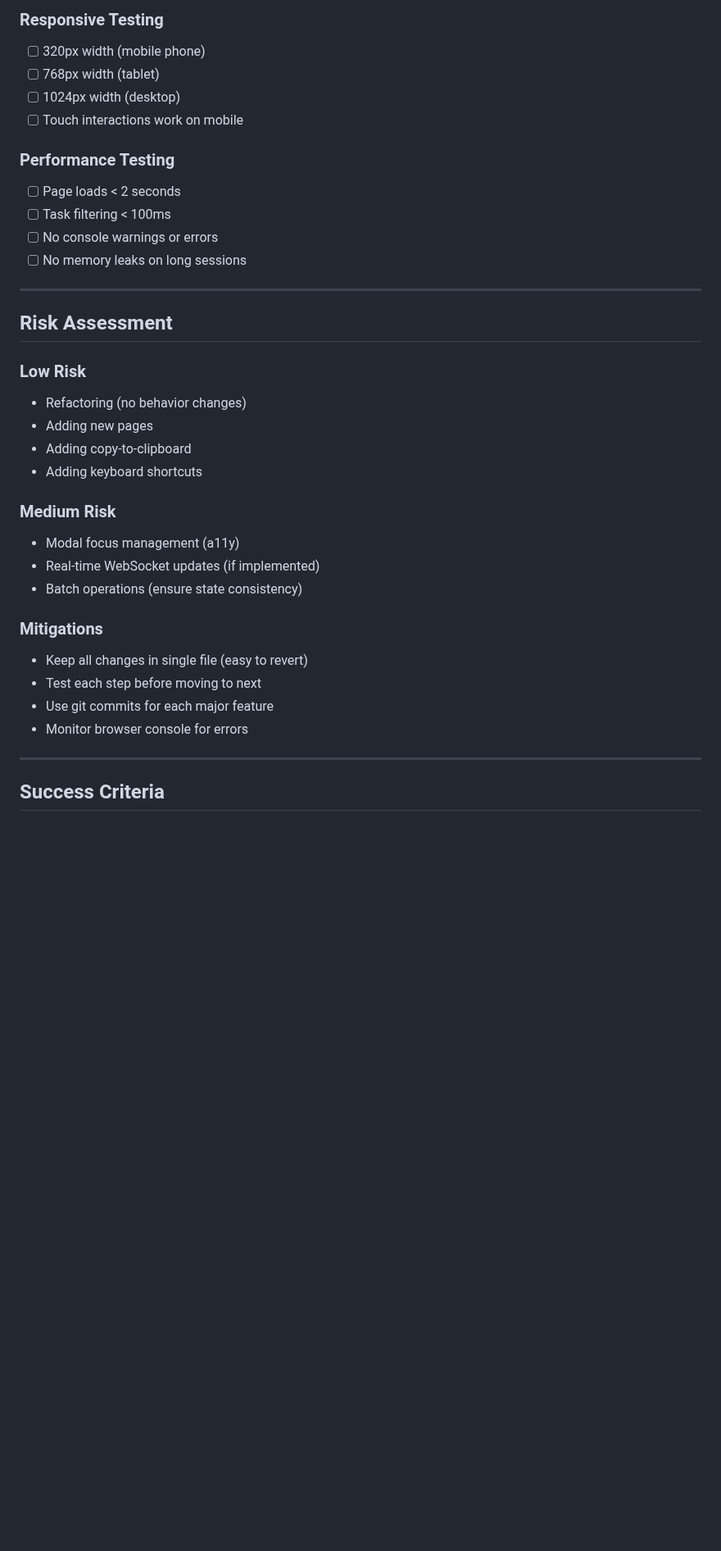
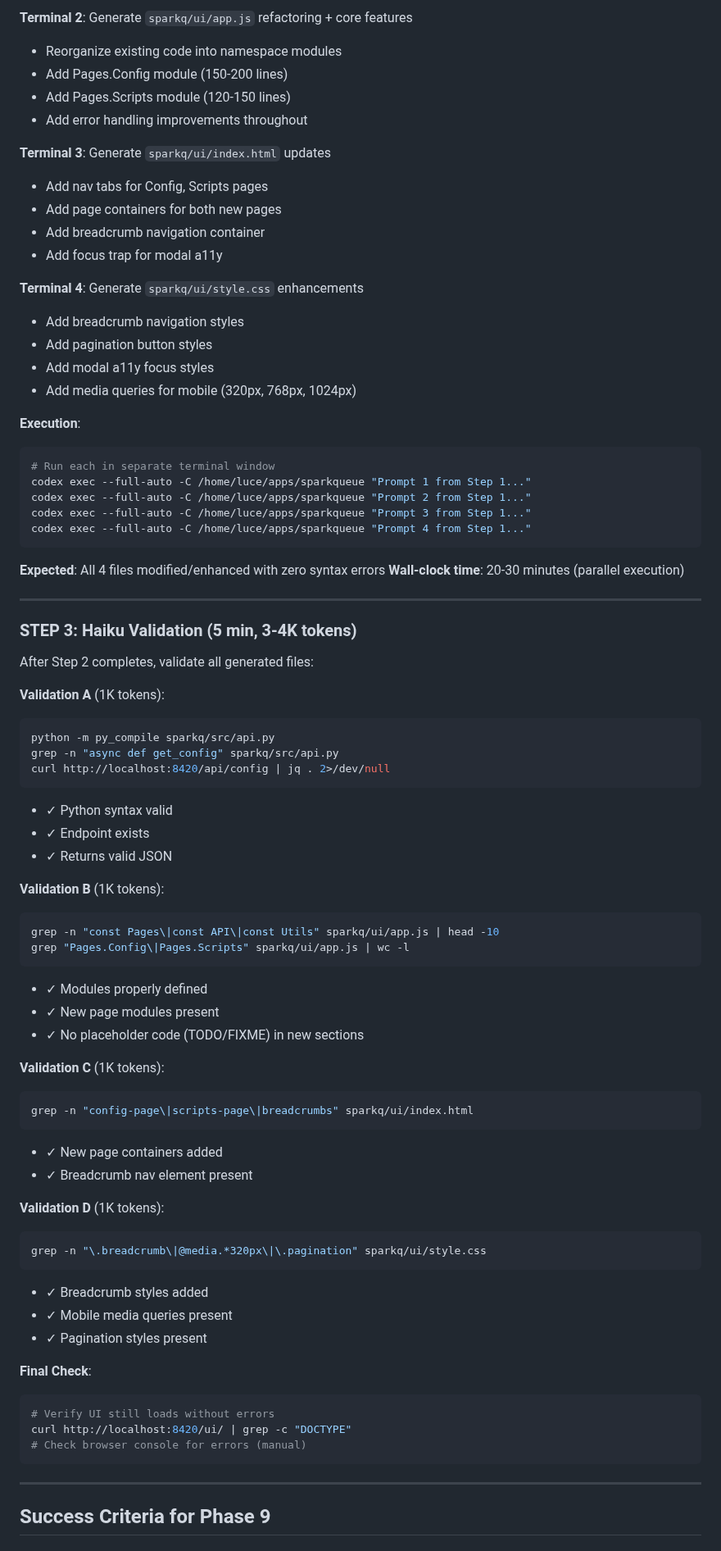
Before and after one commit to lucebryan3000/sparkq_poc, a Markdown page: .claude/PHASE_9_IMPLEMENTATION_PLAN.md, the part around one of its changes. Shown at 82% size. GitHub-like rendering; blank space fills up the shorter version.

Commit message:
docs: Rewrite Phase 9 plan using Codex optimization playbook - Complete Orchestration Pattern

````diff
--- a/.claude/PHASE_9_IMPLEMENTATION_PLAN.md
+++ b/.claude/PHASE_9_IMPLEMENTATION_PLAN.md
@@ -556,38 +318,82 @@ Pages.Sessions.renderSessionDetail = async function(sessionId) {
 
-### Responsive Testing
-- [ ] 320px width (mobile phone)
-- [ ] 768px width (tablet)
-- [ ] 1024px width (desktop)
-- [ ] Touch interactions work on mobile
+**Terminal 2**: Generate `sparkq/ui/app.js` refactoring + core features
+- Reorganize existing code into namespace modules
+- Add Pages.Config module (150-200 lines)
+- Add Pages.Scripts module (120-150 lines)
+- Add error handling improvements throughout
 
-### Performance Testing
-- [ ] Page loads < 2 seconds
-- [ ] Task filtering < 100ms
-- [ ] No console warnings or errors
-- [ ] No memory leaks on long sessions
+**Terminal 3**: Generate `sparkq/ui/index.html` updates
+- Add nav tabs for Config, Scripts pages
+- Add page containers for both new pages
+- Add breadcrumb navigation container
+- Add focus trap for modal a11y
+
+**Terminal 4**: Generate `sparkq/ui/style.css` enhancements
+- Add breadcrumb navigation styles
+- Add pagination button styles
+- Add modal a11y focus styles
+- Add media queries for mobile (320px, 768px, 1024px)
+
+**Execution**:
+```bash
+# Run each in separate terminal window
+codex exec --full-auto -C /home/luce/apps/sparkqueue "Prompt 1 from Step 1..."
+codex exec --full-auto -C /home/luce/apps/sparkqueue "Prompt 2 from Step 1..."
+codex exec --full-auto -C /home/luce/apps/sparkqueue "Prompt 3 from Step 1..."
+codex exec --full-auto -C /home/luce/apps/sparkqueue "Prompt 4 from Step 1..."
+```
+
+**Expected**: All 4 files modified/enhanced with zero syntax errors
+**Wall-clock time**: 20-30 minutes (parallel execution)
 
 ---
 
-## Risk Assessment
+### STEP 3: Haiku Validation (5 min, 3-4K tokens)
 
-### Low Risk
-- Refactoring (no behavior changes)
-- Adding new pages
-- Adding copy-to-clipboard
-- Adding keyboard shortcuts
+After Step 2 completes, validate all generated files:
 
-### Medium Risk
-- Modal focus management (a11y)
-- Real-time WebSocket updates (if implemented)
-- Batch operations (ensure state consistency)
+**Validation A** (1K tokens):
+```bash
+python -m py_compile sparkq/src/api.py
+grep -n "async def get_config" sparkq/src/api.py
+curl http://localhost:8420/api/config | jq . 2>/dev/null
+```
+- ✓ Python syntax valid
+- ✓ Endpoint exists
+- ✓ Returns valid JSON
 
-### Mitigations
-- Keep all changes in single file (easy to revert)
-- Test each step before moving to next
-- Use git commits for each major feature
-- Monitor browser console for errors
+**Validation B** (1K tokens):
+```bash
+grep -n "const Pages\|const API\|const Utils" sparkq/ui/app.js | head -10
+grep "Pages.Config\|Pages.Scripts" sparkq/ui/app.js | wc -l
+```
+- ✓ Modules properly defined
+- ✓ New page modules present
+- ✓ No placeholder code (TODO/FIXME) in new sections
+
+**Validation C** (1K tokens):
+```bash
+grep -n "config-page\|scripts-page\|breadcrumbs" sparkq/ui/index.html
+```
+- ✓ New page containers added
+- ✓ Breadcrumb nav element present
+
+**Validation D** (1K tokens):
+```bash
+grep -n "\.breadcrumb\|@media.*320px\|\.pagination" sparkq/ui/style.css
+```
+- ✓ Breadcrumb styles added
+- ✓ Mobile media queries present
+- ✓ Pagination styles present
+
+**Final Check**:
+```bash
+# Verify UI still loads without errors
+curl http://localhost:8420/ui/ | grep -c "DOCTYPE"
+# Check browser console for errors (manual)
+```
 
 ---
 
-## Success Criteria
+## Success Criteria for Phase 9
 
````
Also changed, not shown: other parts of .claude/PHASE_9_IMPLEMENTATION_PLAN.md (+144 -354 lines).
